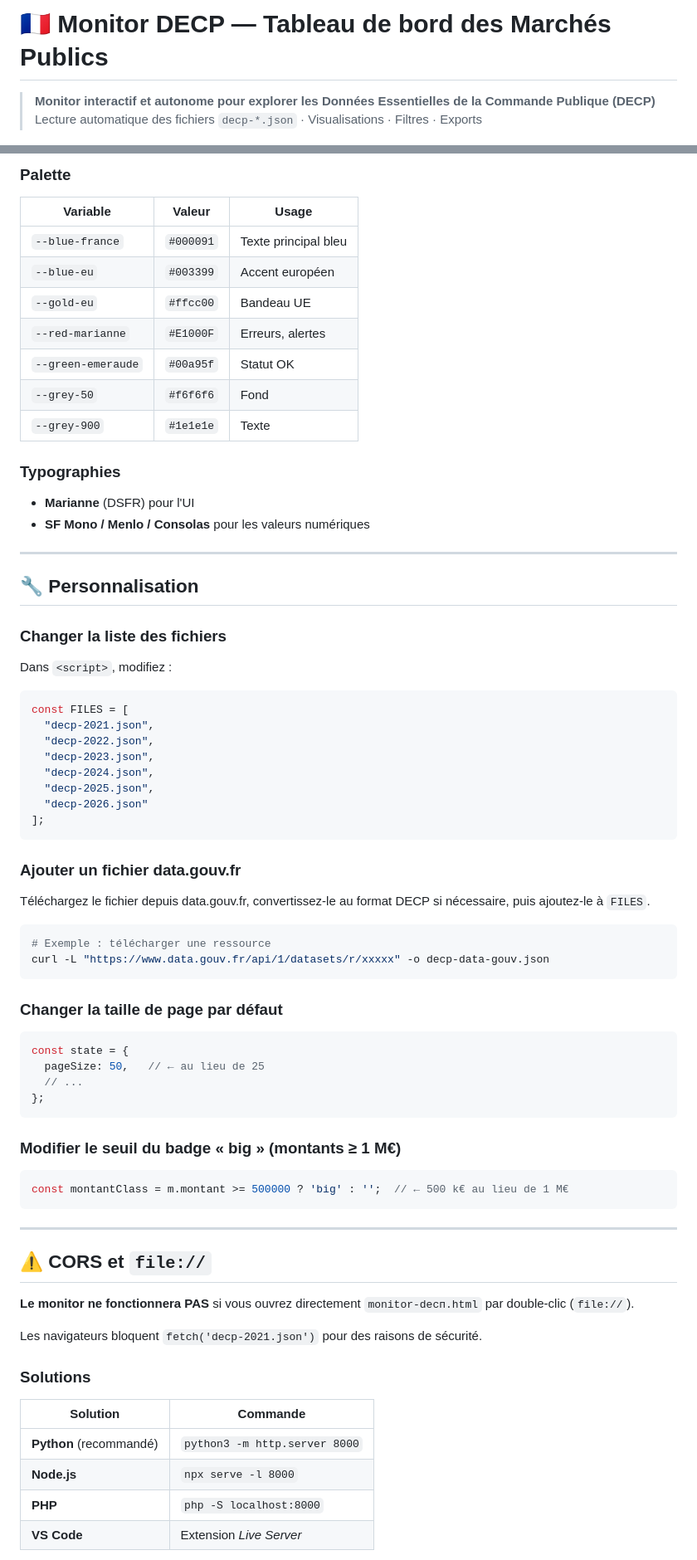
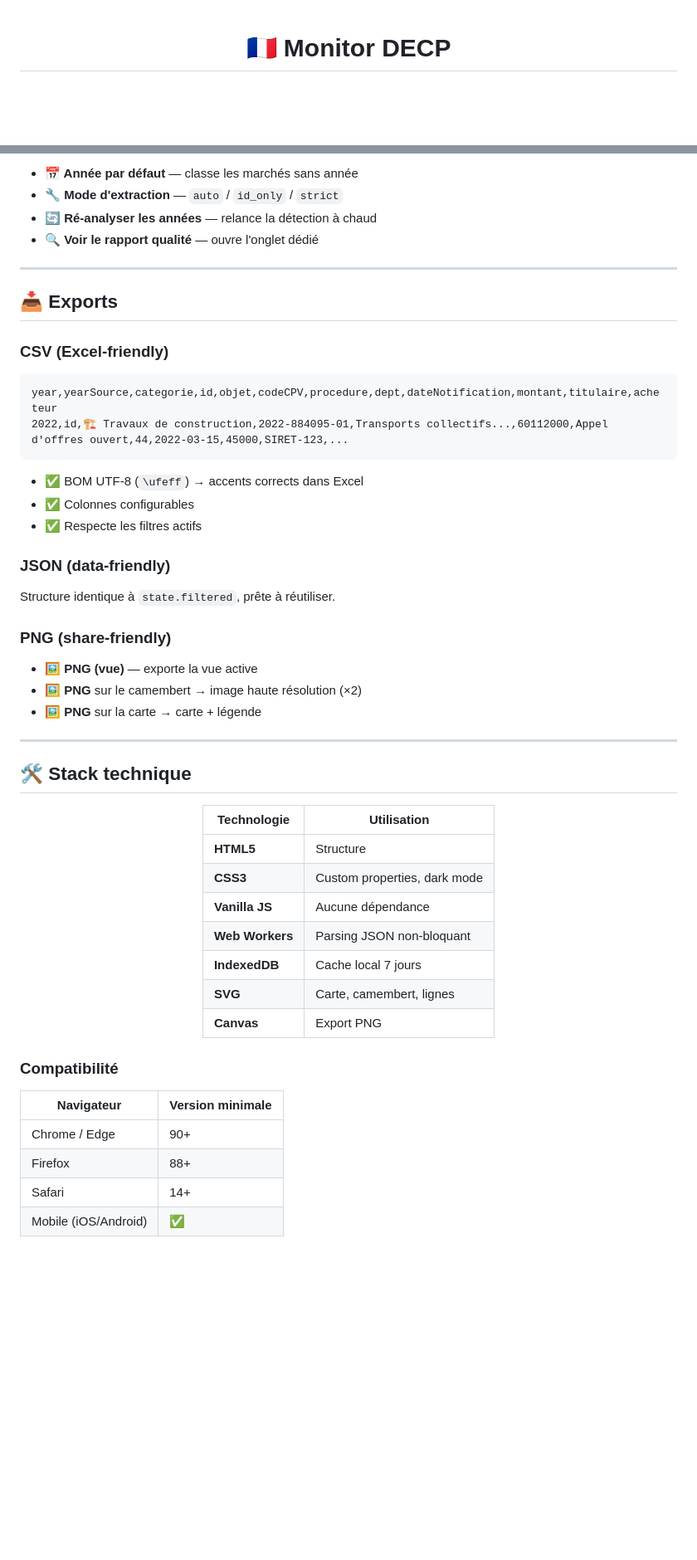
Before and after one commit to gunout/monitor-decp-re, a Markdown page: README.md, 2 parts joined by grey strips. Shown at 83% size. Drawn GitHub-style; blank space fills up the shorter version.

````diff
--- a/README.md
+++ b/README.md
@@ -1,5 +1,5 @@
-# 🇫🇷 Monitor DECP — Tableau de bord des Marchés Publics
+<!-- BADGES -->
+<div align="center">
 
-> **Monitor interactif et autonome pour explorer les Données Essentielles de la Commande Publique (DECP)**
-> Lecture automatique des fichiers `decp-*.json` · Visualisations · Filtres · Exports
+# 🇫🇷 Monitor DECP
 
@@ -264,78 +331,56 @@ Le monitor utilise le **Système de Design de l'État (DSFR)** via CDN.
 
-### Palette
-
-| Variable | Valeur | Usage |
-|---|---|---|
-| `--blue-france` | `#000091` | Texte principal bleu |
-| `--blue-eu` | `#003399` | Accent européen |
-| `--gold-eu` | `#ffcc00` | Bandeau UE |
-| `--red-marianne` | `#E1000F` | Erreurs, alertes |
-| `--green-emeraude` | `#00a95f` | Statut OK |
-| `--grey-50` | `#f6f6f6` | Fond |
-| `--grey-900` | `#1e1e1e` | Texte |
-
-### Typographies
-
-- **Marianne** (DSFR) pour l'UI
-- **SF Mono / Menlo / Consolas** pour les valeurs numériques
+- **📅 Année par défaut** — classe les marchés sans année
+- **🔧 Mode d'extraction** — `auto` / `id_only` / `strict`
+- **🔄 Ré-analyser les années** — relance la détection à chaud
+- **🔍 Voir le rapport qualité** — ouvre l'onglet dédié
 
 ---
 
-## 🔧 Personnalisation
+## 📥 Exports
 
-### Changer la liste des fichiers
+### CSV (Excel-friendly)
 
-Dans `<script>`, modifiez :
+    year,yearSource,categorie,id,objet,codeCPV,procedure,dept,dateNotification,montant,titulaire,acheteur
+    2022,id,🏗️ Travaux de construction,2022-884095-01,Transports collectifs...,60112000,Appel d'offres ouvert,44,2022-03-15,45000,SIRET-123,...
 
-```js
-const FILES = [
-  "decp-2021.json",
-  "decp-2022.json",
-  "decp-2023.json",
-  "decp-2024.json",
-  "decp-2025.json",
-  "decp-2026.json"
-];
-```
+- ✅ BOM UTF-8 (`\ufeff`) → accents corrects dans Excel
+- ✅ Colonnes configurables
+- ✅ Respecte les filtres actifs
 
-### Ajouter un fichier data.gouv.fr
+### JSON (data-friendly)
 
-Téléchargez le fichier depuis data.gouv.fr, convertissez-le au format DECP si nécessaire, puis ajoutez-le à `FILES`.
+Structure identique à `state.filtered`, prête à réutiliser.
 
-```bash
-# Exemple : télécharger une ressource
-curl -L "https://www.data.gouv.fr/api/1/datasets/r/xxxxx" -o decp-data-gouv.json
-```
+### PNG (share-friendly)
 
-### Changer la taille de page par défaut
-
-```js
-const state = {
-  pageSize: 50,   // ← au lieu de 25
-  // ...
-};
-```
-
-### Modifier le seuil du badge « big » (montants ≥ 1 M€)
-
-```js
-const montantClass = m.montant >= 500000 ? 'big' : '';  // ← 500 k€ au lieu de 1 M€
-```
+- **🖼️ PNG (vue)** — exporte la vue active
+- **🖼️ PNG** sur le camembert → image haute résolution (×2)
+- **🖼️ PNG** sur la carte → carte + légende
 
 ---
 
-## ⚠️ CORS et `file://`
+## 🛠️ Stack technique
 
-**Le monitor ne fonctionnera PAS** si vous ouvrez directement `monitor-decп.html` par double-clic (`file://`).
+<div align="center">
 
-Les navigateurs bloquent `fetch('decp-2021.json')` pour des raisons de sécurité.
+| Technologie | Utilisation |
+|---|---|
+| **HTML5** | Structure |
+| **CSS3** | Custom properties, dark mode |
+| **Vanilla JS** | Aucune dépendance |
+| **Web Workers** | Parsing JSON non-bloquant |
+| **IndexedDB** | Cache local 7 jours |
+| **SVG** | Carte, camembert, lignes |
+| **Canvas** | Export PNG |
 
-### Solutions
+</div>
 
-| Solution | Commande |
+### Compatibilité
+
+| Navigateur | Version minimale |
 |---|---|
-| **Python** (recommandé) | `python3 -m http.server 8000` |
-| **Node.js** | `npx serve -l 8000` |
-| **PHP** | `php -S localhost:8000` |
-| **VS Code** | Extension *Live Server* |
+| Chrome / Edge | 90+ |
+| Firefox | 88+ |
+| Safari | 14+ |
+| Mobile (iOS/Android) | ✅ |
 
````
Also changed, not shown: other parts of README.md (+316 -281 lines).
